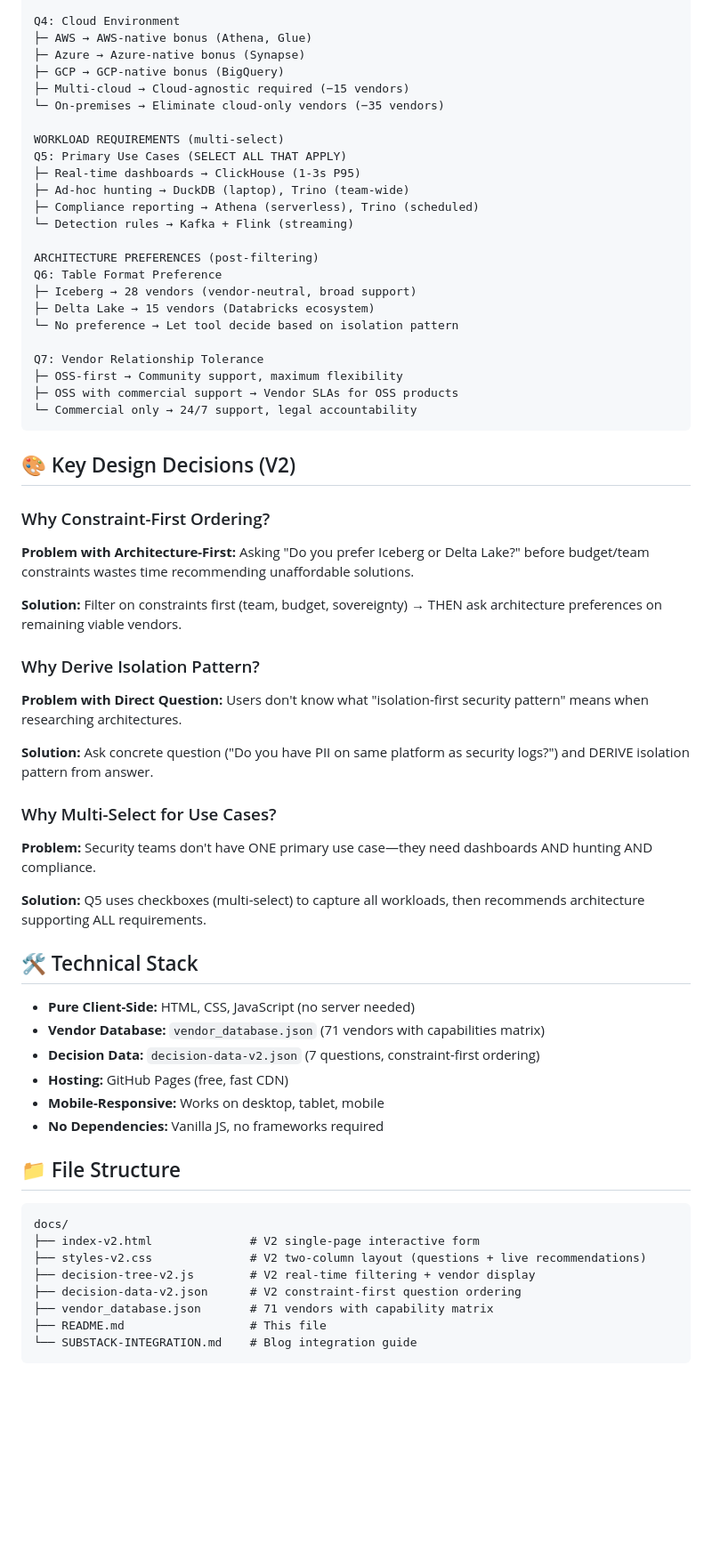
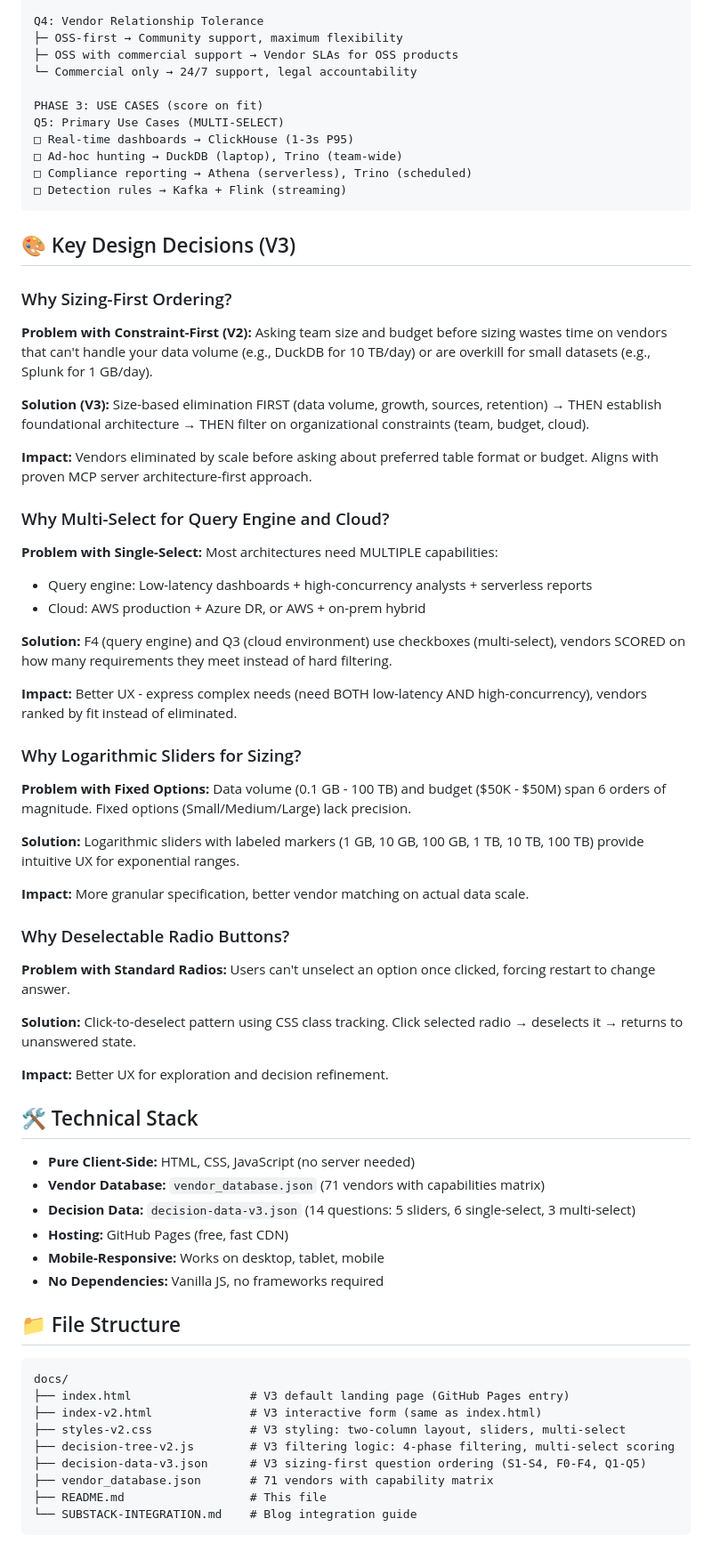
Before and after one commit to flying-coyote/security-architect-mcp-server, a Markdown page: docs/README.md, the part around one of its changes. Shown at 89% size. Rendered like a GitHub page; blank space fills up the shorter version.

````diff
--- a/docs/README.md
+++ b/docs/README.md
@@ -48,55 +100,58 @@ Q3: Data Co-location (KEY QUESTION)
 
-Q4: Cloud Environment
-├─ AWS → AWS-native bonus (Athena, Glue)
-├─ Azure → Azure-native bonus (Synapse)
-├─ GCP → GCP-native bonus (BigQuery)
-├─ Multi-cloud → Cloud-agnostic required (−15 vendors)
-└─ On-premises → Eliminate cloud-only vendors (−35 vendors)
-
-WORKLOAD REQUIREMENTS (multi-select)
-Q5: Primary Use Cases (SELECT ALL THAT APPLY)
-├─ Real-time dashboards → ClickHouse (1-3s P95)
-├─ Ad-hoc hunting → DuckDB (laptop), Trino (team-wide)
-├─ Compliance reporting → Athena (serverless), Trino (scheduled)
-└─ Detection rules → Kafka + Flink (streaming)
-
-ARCHITECTURE PREFERENCES (post-filtering)
-Q6: Table Format Preference
-├─ Iceberg → 28 vendors (vendor-neutral, broad support)
-├─ Delta Lake → 15 vendors (Databricks ecosystem)
-└─ No preference → Let tool decide based on isolation pattern
-
-Q7: Vendor Relationship Tolerance
+Q4: Vendor Relationship Tolerance
 ├─ OSS-first → Community support, maximum flexibility
 ├─ OSS with commercial support → Vendor SLAs for OSS products
 └─ Commercial only → 24/7 support, legal accountability
+
+PHASE 3: USE CASES (score on fit)
+Q5: Primary Use Cases (MULTI-SELECT)
+□ Real-time dashboards → ClickHouse (1-3s P95)
+□ Ad-hoc hunting → DuckDB (laptop), Trino (team-wide)
+□ Compliance reporting → Athena (serverless), Trino (scheduled)
+□ Detection rules → Kafka + Flink (streaming)
 ```
 
-## 🎨 Key Design Decisions (V2)
+## 🎨 Key Design Decisions (V3)
 
-### Why Constraint-First Ordering?
+### Why Sizing-First Ordering?
 
-**Problem with Architecture-First:** Asking "Do you prefer Iceberg or Delta Lake?" before budget/team constraints wastes time recommending unaffordable solutions.
+**Problem with Constraint-First (V2):** Asking team size and budget before sizing wastes time on vendors that can't handle your data volume (e.g., DuckDB for 10 TB/day) or are overkill for small datasets (e.g., Splunk for 1 GB/day).
 
-**Solution:** Filter on constraints first (team, budget, sovereignty) → THEN ask architecture preferences on remaining viable vendors.
+**Solution (V3):** Size-based elimination FIRST (data volume, growth, sources, retention) → THEN establish foundational architecture → THEN filter on organizational constraints (team, budget, cloud).
 
-### Why Derive Isolation Pattern?
+**Impact:** Vendors eliminated by scale before asking about preferred table format or budget. Aligns with proven MCP server architecture-first approach.
 
-**Problem with Direct Question:** Users don't know what "isolation-first security pattern" means when researching architectures.
+### Why Multi-Select for Query Engine and Cloud?
 
-**Solution:** Ask concrete question ("Do you have PII on same platform as security logs?") and DERIVE isolation pattern from answer.
+**Problem with Single-Select:** Most architectures need MULTIPLE capabilities:
+- Query engine: Low-latency dashboards + high-concurrency analysts + serverless reports
+- Cloud: AWS production + Azure DR, or AWS + on-prem hybrid
 
-### Why Multi-Select for Use Cases?
+**Solution:** F4 (query engine) and Q3 (cloud environment) use checkboxes (multi-select), vendors SCORED on how many requirements they meet instead of hard filtering.
 
-**Problem:** Security teams don't have ONE primary use case—they need dashboards AND hunting AND compliance.
+**Impact:** Better UX - express complex needs (need BOTH low-latency AND high-concurrency), vendors ranked by fit instead of eliminated.
 
-**Solution:** Q5 uses checkboxes (multi-select) to capture all workloads, then recommends architecture supporting ALL requirements.
+### Why Logarithmic Sliders for Sizing?
+
+**Problem with Fixed Options:** Data volume (0.1 GB - 100 TB) and budget ($50K - $50M) span 6 orders of magnitude. Fixed options (Small/Medium/Large) lack precision.
+
+**Solution:** Logarithmic sliders with labeled markers (1 GB, 10 GB, 100 GB, 1 TB, 10 TB, 100 TB) provide intuitive UX for exponential ranges.
+
+**Impact:** More granular specification, better vendor matching on actual data scale.
+
+### Why Deselectable Radio Buttons?
+
+**Problem with Standard Radios:** Users can't unselect an option once clicked, forcing restart to change answer.
+
+**Solution:** Click-to-deselect pattern using CSS class tracking. Click selected radio → deselects it → returns to unanswered state.
+
+**Impact:** Better UX for exploration and decision refinement.
 
 ## 🛠️ Technical Stack
 
 - **Pure Client-Side:** HTML, CSS, JavaScript (no server needed)
 - **Vendor Database:** `vendor_database.json` (71 vendors with capabilities matrix)
-- **Decision Data:** `decision-data-v2.json` (7 questions, constraint-first ordering)
+- **Decision Data:** `decision-data-v3.json` (14 questions: 5 sliders, 6 single-select, 3 multi-select)
 - **Hosting:** GitHub Pages (free, fast CDN)
 - **Mobile-Responsive:** Works on desktop, tablet, mobile
 - **No Dependencies:** Vanilla JS, no frameworks required
@@ -105,10 +160,11 @@ Q7: Vendor Relationship Tolerance
 
 ```
 docs/
-├── index-v2.html              # V2 single-page interactive form
-├── styles-v2.css              # V2 two-column layout (questions + live recommendations)
-├── decision-tree-v2.js        # V2 real-time filtering + vendor display
-├── decision-data-v2.json      # V2 constraint-first question ordering
+├── index.html                 # V3 default landing page (GitHub Pages entry)
+├── index-v2.html              # V3 interactive form (same as index.html)
+├── styles-v2.css              # V3 styling: two-column layout, sliders, multi-select
+├── decision-tree-v2.js        # V3 filtering logic: 4-phase filtering, multi-select scoring
+├── decision-data-v3.json      # V3 sizing-first question ordering (S1-S4, F0-F4, Q1-Q5)
 ├── vendor_database.json       # 71 vendors with capability matrix
 ├── README.md                  # This file
 └── SUBSTACK-INTEGRATION.md    # Blog integration guide
````
Also changed, not shown: other parts of docs/README.md (+136 -39 lines), .claude/CLAUDE.md (+34 -12 lines).
